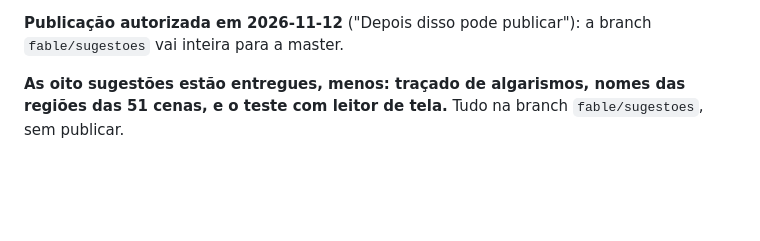
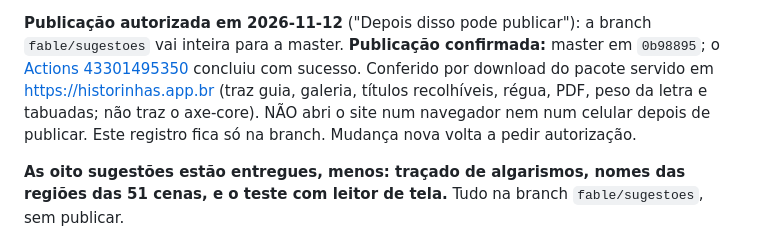
Before and after one commit to brunogreinert2/app-infantil, a Markdown page: docs/CONTINUAR_AQUI.md, the part around the change. Drawn GitHub-style; blank space fills up the shorter version.

Commit message:
Registra a confirmação da publicação das sugestões
Co-Authored-By: Claude Fable 5.2 <noreply@anthropic.com>

```diff
--- a/docs/CONTINUAR_AQUI.md
+++ b/docs/CONTINUAR_AQUI.md
@@ -50,6 +50,13 @@ Os retoques anteriores (`fable/retoques-pos-publicacao`) JÁ estão no site
 
 **Publicação autorizada em 2026-11-12** ("Depois disso pode publicar"):
 a branch `fable/sugestoes` vai inteira para a master.
+**Publicação confirmada:** master em `0b98895`; o
+[Actions 43301495350](https://github.com/brunogreinert2/app-infantil/actions/runs/43301495350)
+concluiu com sucesso. Conferido por download do pacote servido em
+https://historinhas.app.br (traz guia, galeria, títulos recolhíveis, régua,
+PDF, peso da letra e tabuadas; não traz o axe-core). NÃO abri o site num
+navegador nem num celular depois de publicar. Este registro fica só na
+branch. Mudança nova volta a pedir autorização.
 
 **As oito sugestões estão entregues, menos: traçado de algarismos, nomes das
 regiões das 51 cenas, e o teste com leitor de tela.** Tudo na branch
```
